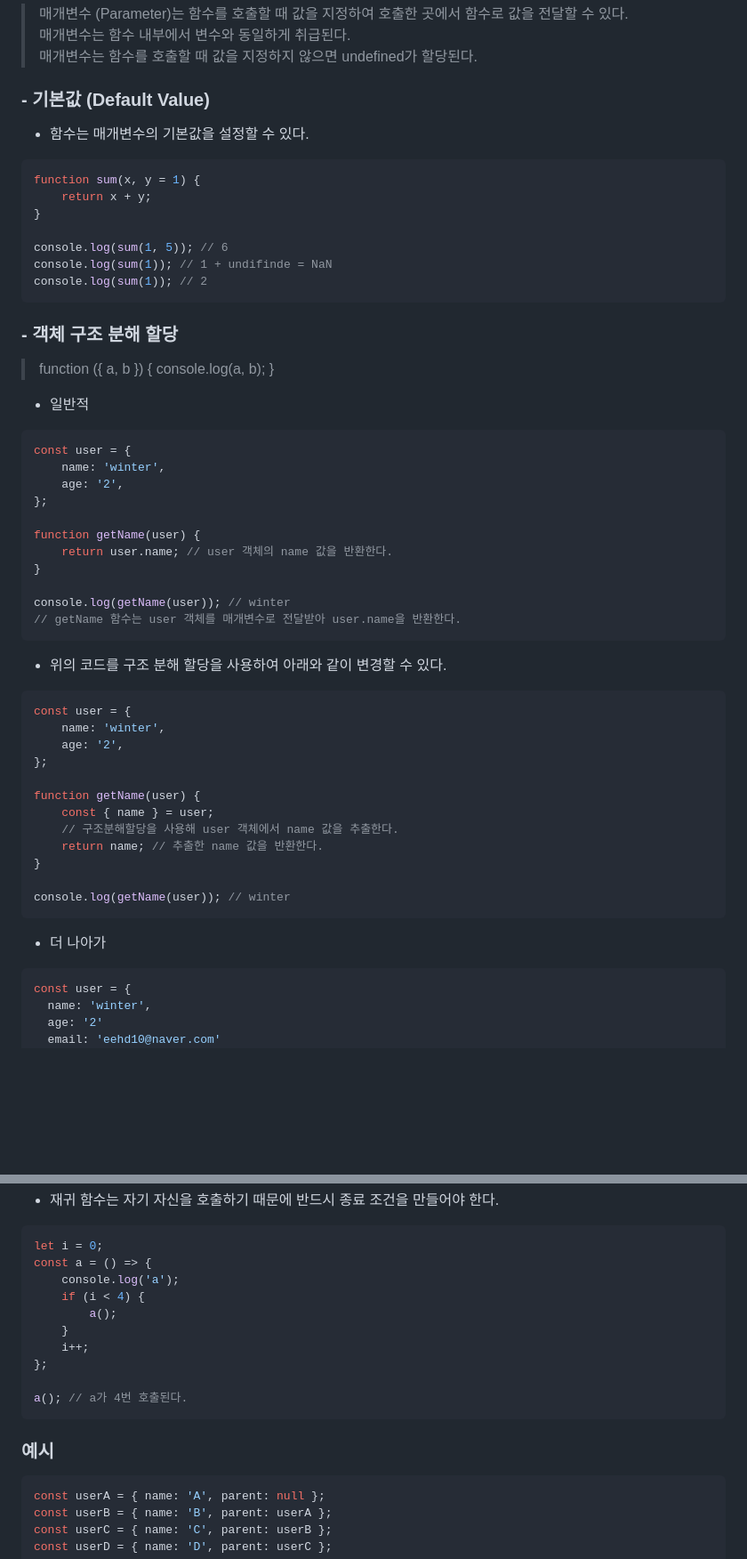
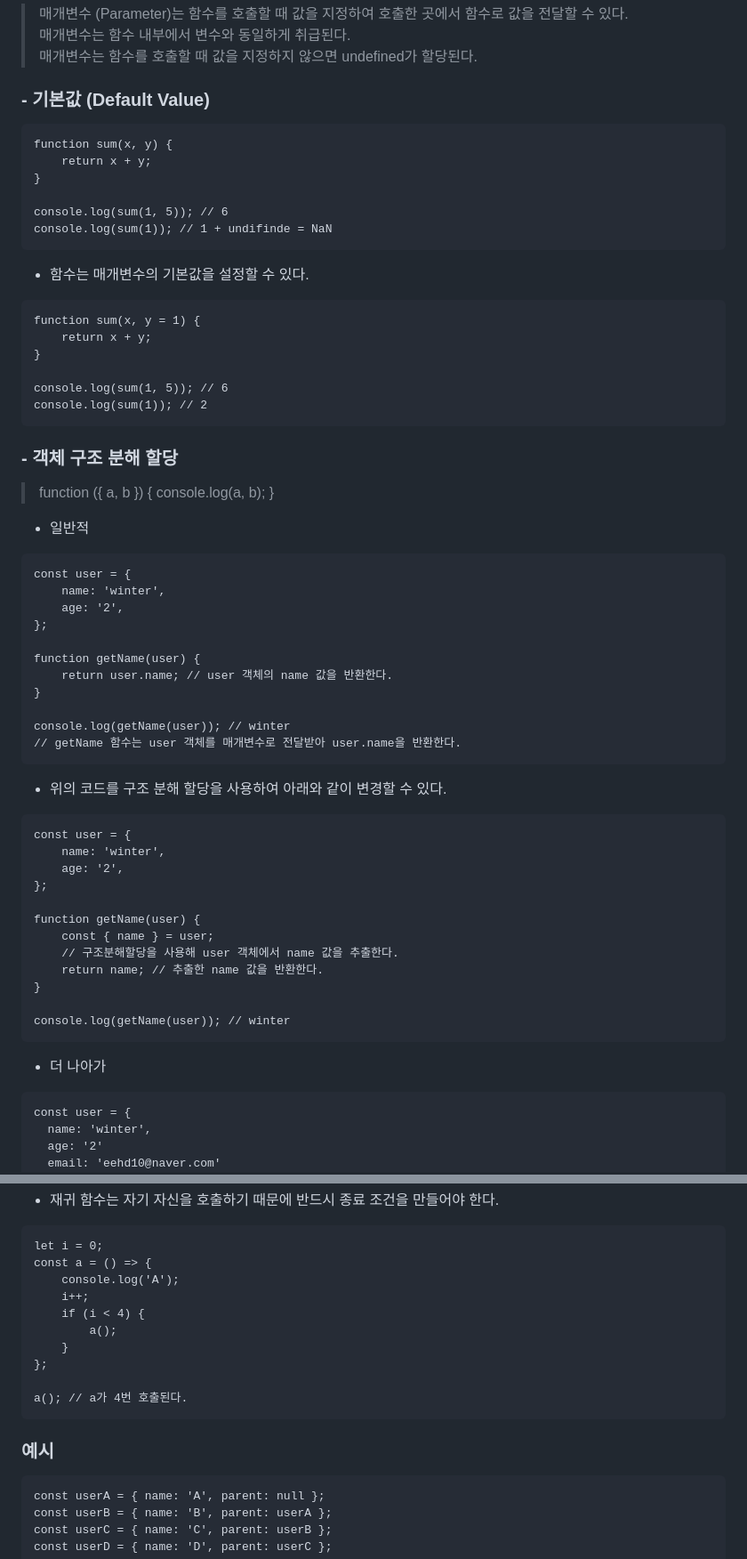
Before and after one commit to oddoddo/blog, a Markdown page: js/함수.md, 2 parts joined by grey strips. Shown at 89% size. Rendered like a GitHub page; blank space fills up the shorter version.

````diff
--- a/js/함수.md
+++ b/js/함수.md
@@ -104,15 +104,23 @@ console.log(grade); // A+
 
 ### \- 기본값 (Default Value)
 
+```
+function sum(x, y) {
+    return x + y;
+}
+
+console.log(sum(1, 5)); // 6
+console.log(sum(1)); // 1 + undifinde = NaN
+```
+
 -   함수는 매개변수의 기본값을 설정할 수 있다.
 
-```js
+```
 function sum(x, y = 1) {
     return x + y;
 }
 
 console.log(sum(1, 5)); // 6
-console.log(sum(1)); // 1 + undifinde = NaN
 console.log(sum(1)); // 2
 ```
 
@@ -122,7 +130,7 @@ console.log(sum(1)); // 2
 
 -   일반적
 
-```js
+```
 const user = {
     name: 'winter',
     age: '2',
@@ -138,7 +146,7 @@ console.log(getName(user)); // winter
 
 -   위의 코드를 구조 분해 할당을 사용하여 아래와 같이 변경할 수 있다.
 
-```js
+```
 const user = {
     name: 'winter',
     age: '2',
@@ -155,7 +163,7 @@ console.log(getName(user)); // winter
 
 -   더 나아가
 
-```js
+```
 const user = {
   name: 'winter',
   age: '2'
@@ -470,10 +439,10 @@ a(); // 무한 호출되니까 저장하지 마삼~
 let i = 0;
 const a = () => {
-    console.log('a');
+    console.log('A');
+    i++;
     if (i < 4) {
         a();
     }
-    i++;
 };
 
 a(); // a가 4번 호출된다.
@@ -481,7 +450,7 @@ a(); // a가 4번 호출된다.
 
 ### 예시
 
-```js
+```
 const userA = { name: 'A', parent: null };
 const userB = { name: 'B', parent: userA };
 const userC = { name: 'C', parent: userB };
````
Also changed, not shown: other parts of js/함수.md (+56 -99 lines).
